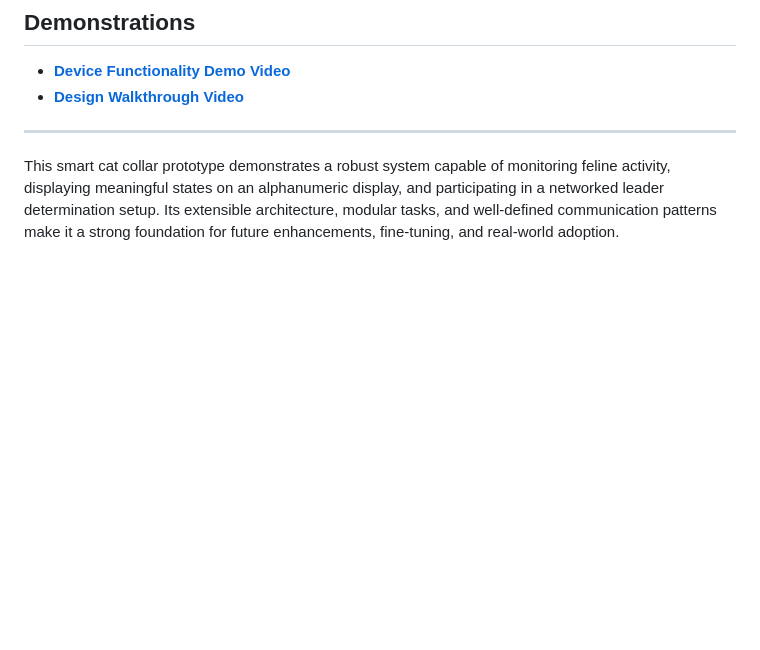
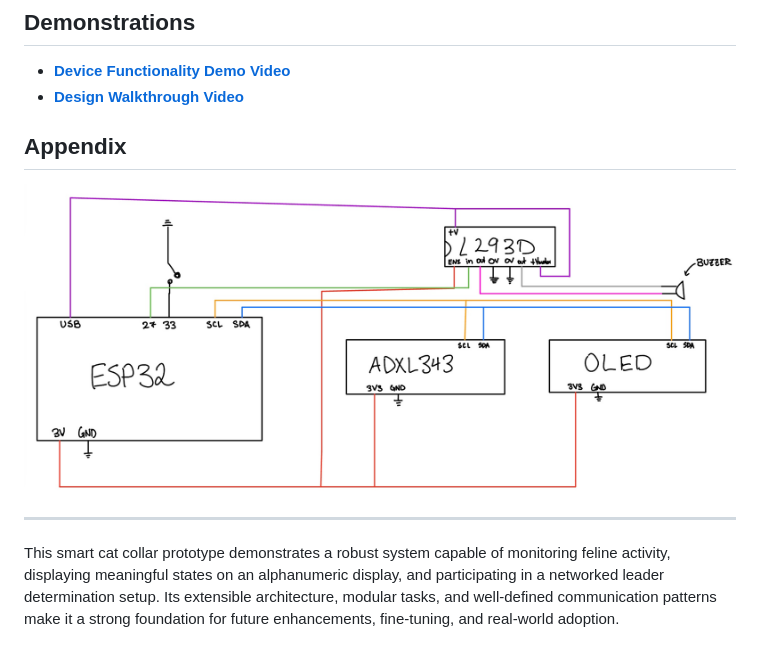
Before and after one commit to nhathout/Fit-Cat, a Markdown page: README.md, the part around the change. Rendered like a GitHub page; blank space fills up the shorter version.

```diff
--- a/README.md
+++ b/README.md
@@ -119,6 +119,10 @@ This smart cat collar project is designed to capture, log, and transmit real-tim
 - [**Device Functionality Demo Video**](https://drive.google.com/file/d/1tmxS8HGcO_dwnGMNcW7fP4neTti4bQX-/view?usp=sharing)
 - [**Design Walkthrough Video**](https://drive.google.com/file/d/1KdEOFxNXSFyghgzOxwIRIRRMS36AR_G7/view?usp=sharing)
 
+## Appendix
+
+![circuit-diagram](https://github.com/nhathout/Fit-Cat/blob/main/CatCollarDiagram.jpg)
+
 ---
 
 This smart cat collar prototype demonstrates a robust system capable of monitoring feline activity, displaying meaningful states on an alphanumeric display, and participating in a networked leader determination setup. Its extensible architecture, modular tasks, and well-defined communication patterns make it a strong foundation for future enhancements, fine-tuning, and real-world adoption.
```
